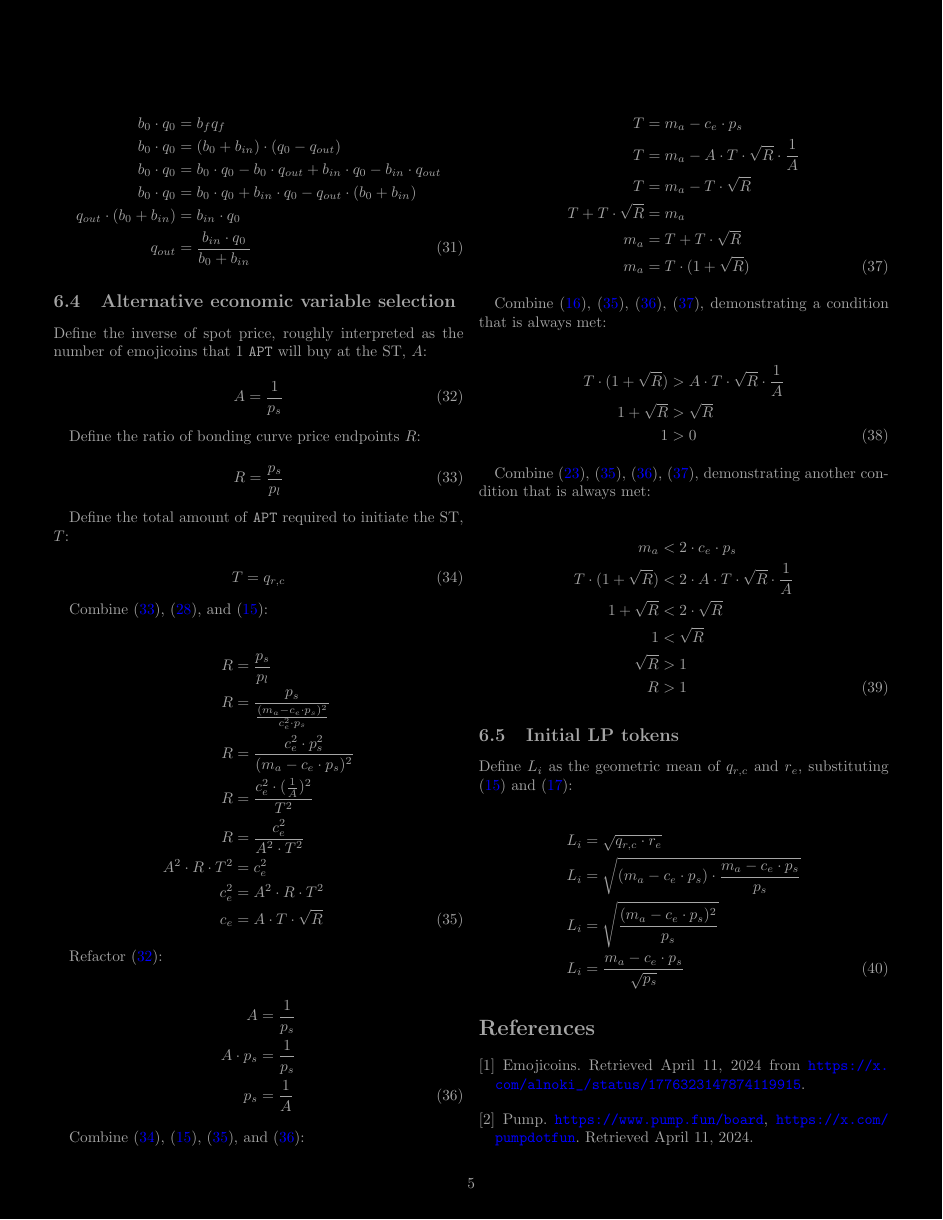
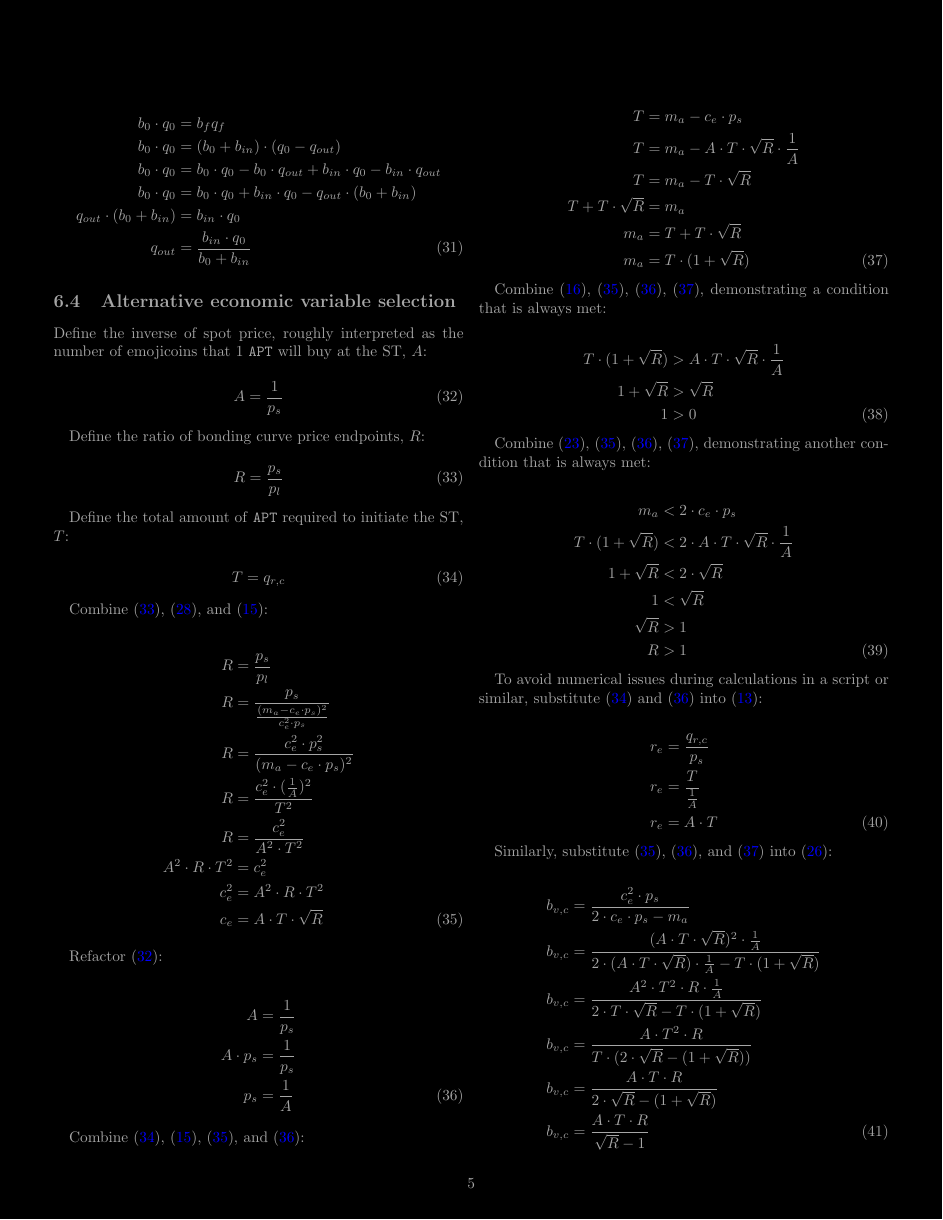
Before and after one commit to econia-labs/emojicoin-dot-fun, a LaTeX document (doc/blackpaper/main.tex): page 5 of 6. Compiled offline with pdfLaTeX.

Commit message:
Update precision support for new econ vars

```diff
--- a/doc/blackpaper/main.tex
+++ b/doc/blackpaper/main.tex
@@ -627,6 +627,32 @@ that is always met:
   R                      & > 1
 \end{align}
 
+To avoid numerical issues during calculations in a script or similar, substitute
+(\ref{eqn:alt-define-t}) and (\ref{eqn:alt-solve-p-s}) into (\ref{eqn:remainder-1}):
+
+\begin{align}
+  r_e & = \frac{q_{r, c}}{p_s} \nonumber \\
+  r_e & = \frac{T}{\frac{1}{A}} \nonumber \\
+  r_e & = A \cdot T
+\end{align}
+
+Similarly, substitute (\ref{eqn:alt-solve-c-e}), (\ref{eqn:alt-solve-p-s}), and
+(\ref{eqn:alt-solve-m-a}) into (\ref{eqn:bonding-curve-8}):
+
+\begin{align}
+  b_{v, c} & = \frac{c_e ^ 2 \cdot p_s}{2 \cdot c_e \cdot p_s - m_a} \nonumber \\
+  b_{v, c} & =
+  \frac{(A \cdot T \cdot \sqrt{R}) ^ 2 \cdot \frac{1}{A}}
+  {2 \cdot (A \cdot T \cdot \sqrt{R}) \cdot
+  \frac{1}{A} - T \cdot (1 + \sqrt{R})} \nonumber \\
+  b_{v, c} & = \frac{A^2 \cdot T^2 \cdot R \cdot \frac{1}{A}}
+  {2 \cdot T \cdot \sqrt{R} - T \cdot (1 + \sqrt{R})} \nonumber \\
+  b_{v, c} & = \frac{A \cdot T^2 \cdot R}
+  {T \cdot(2 \cdot \sqrt{R} - (1 + \sqrt{R}))} \nonumber \\
+  b_{v, c} & = \frac{A \cdot T \cdot R}{2 \cdot \sqrt{R} - (1 + \sqrt{R})} \nonumber \\
+  b_{v, c} & = \frac{A \cdot T \cdot R}{\sqrt{R} - 1}
+\end{align}
+
 \subsection{Initial \gls*{lp} tokens} \label{sec:initial-lp-tokens}
 
 Define $L_i$ as the geometric mean of $q_{r, c}$ and $r_e$, substituting
```
Also changed, not shown: doc/blackpaper/main.tex (2 more changed lines), 1 other file.
